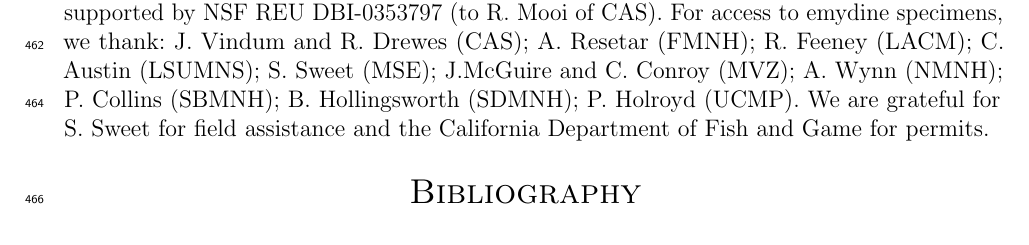
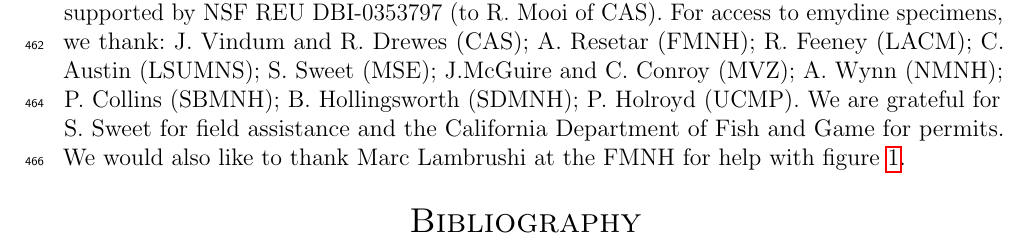
Before and after one commit to psmits/shape_identification, a LaTeX paper (doc/turtles_statistical_learning.tex): part of page 15 of 22, cut so that both start at the same text. Compiled offline with pdfLaTeX.

```diff
--- a/doc/turtles_statistical_learning.tex
+++ b/doc/turtles_statistical_learning.tex
@@ -373,7 +373,7 @@
 
 
 \section*{Acknowledgements}
-Data collection for this project was supported in part by NSF DBI-0306158 (to KDA). G. Miller assisted with data collection and her participation in this research was supported by NSF REU DBI-0353797 (to R. Mooi of CAS). For access to emydine specimens, we thank: J. Vindum and R. Drewes (CAS); A. Resetar (FMNH); R. Feeney (LACM); C. Austin (LSUMNS); S. Sweet (MSE); J.McGuire and C. Conroy (MVZ); A. Wynn (NMNH); P. Collins (SBMNH); B. Hollingsworth (SDMNH); P. Holroyd (UCMP). We are grateful for S. Sweet for field assistance and the California Department of Fish and Game for permits.
+Data collection for this project was supported in part by NSF DBI-0306158 (to KDA). G. Miller assisted with data collection and her participation in this research was supported by NSF REU DBI-0353797 (to R. Mooi of CAS). For access to emydine specimens, we thank: J. Vindum and R. Drewes (CAS); A. Resetar (FMNH); R. Feeney (LACM); C. Austin (LSUMNS); S. Sweet (MSE); J.McGuire and C. Conroy (MVZ); A. Wynn (NMNH); P. Collins (SBMNH); B. Hollingsworth (SDMNH); P. Holroyd (UCMP). We are grateful for S. Sweet for field assistance and the California Department of Fish and Game for permits. We would also like to thank Marc Lambrushi at the FMNH for help with figure \ref{fig:map}.
 
 \bibliographystyle{abbrvnat}
 \bibliography{turtle,packages}
```
Also changed, not shown: 3 other files.
